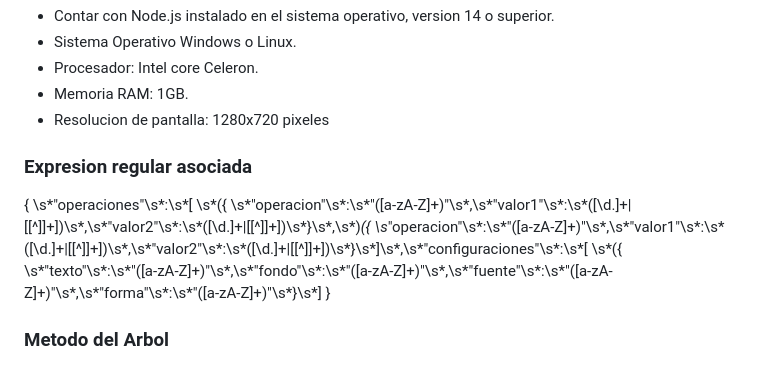
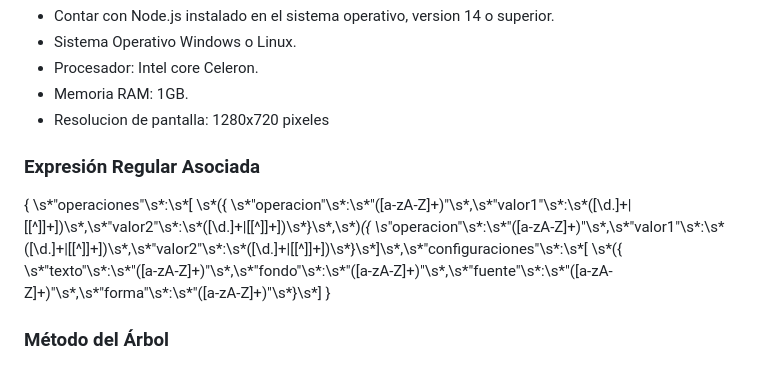
Before and after one commit to CruzGV94/LFP_VD_2024_PROYECTO1_202001816, a Markdown page: README.md, the part around the change. Rendered like a GitHub page.

Commit message:
Update README.md
Update Readme

```diff
--- a/README.md
+++ b/README.md
@@ -114,7 +114,7 @@ El programa realizado en Visual Studio Code, funciona con el sistema operativo W
 * Procesador: Intel core Celeron.
 * Memoria RAM: 1GB.
 * Resolucion de pantalla: 1280x720 pixeles
-### Expresion regular asociada
+### Expresión Regular Asociada
 \{
 \s*"operaciones"\s*:\s*\[
 \s*(\{
@@ -123,7 +123,7 @@ El programa realizado en Visual Studio Code, funciona con el sistema operativo W
 \s*(\{
 \s*"texto"\s*:\s*"([a-zA-Z]+)"\s*,\s*"fondo"\s*:\s*"([a-zA-Z]+)"\s*,\s*"fuente"\s*:\s*"([a-zA-Z]+)"\s*,\s*"forma"\s*:\s*"([a-zA-Z]+)"\s*\}\s*\]
 \}
-### Metodo del Arbol
+### Método del Árbol
 ![arbol](/capturas/ArbolER.jpg)
 ### AFD
 ![AFD](/capturas/AFD.png)
```
